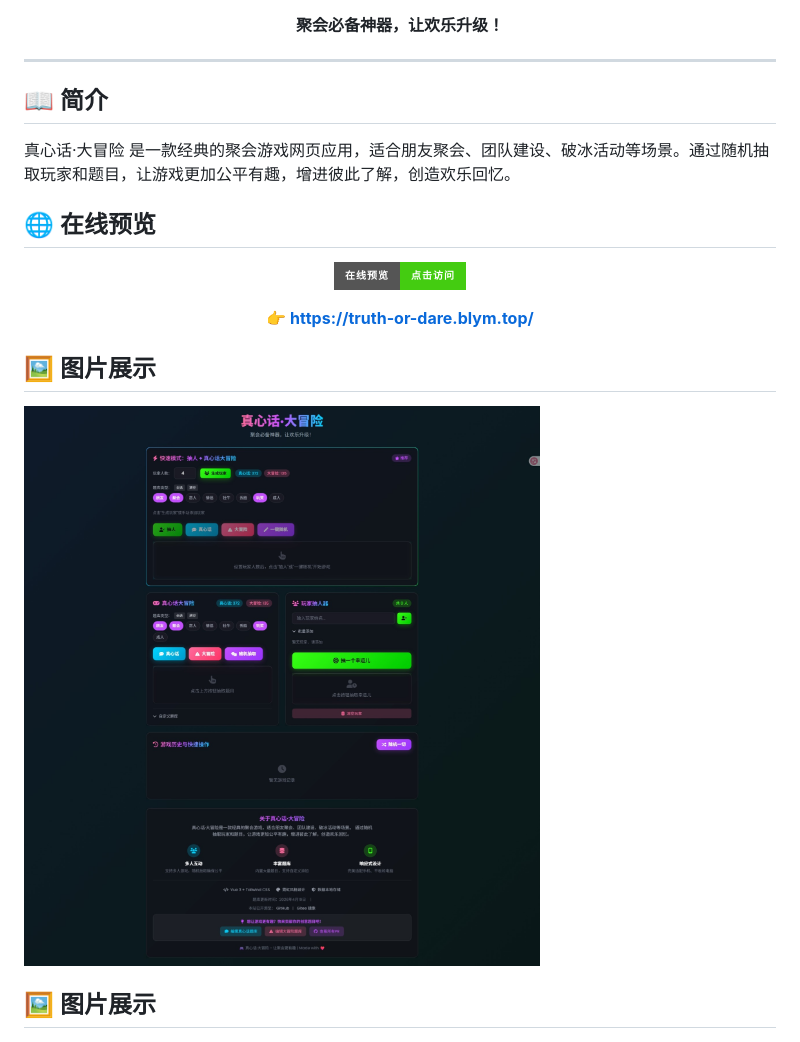
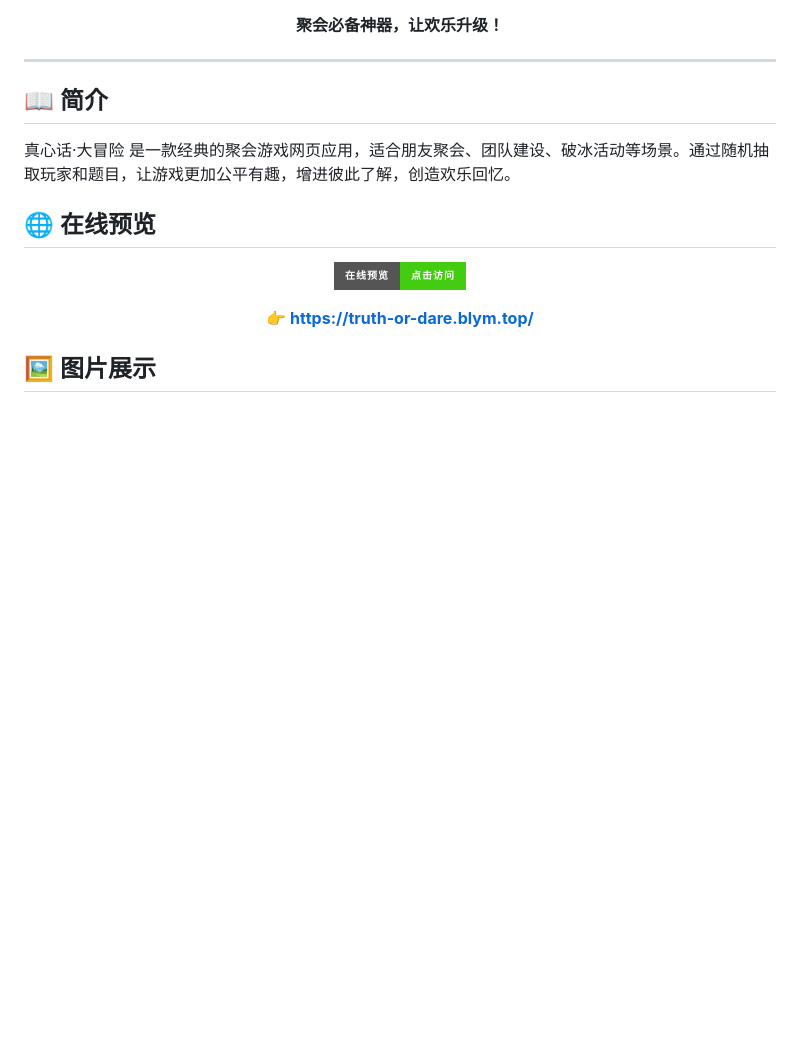
Before and after one commit to COLDESTBOW30654/Truth-or-Dare, a Markdown page: README.md, the part around the change. GitHub-like rendering; badges without logos; blank space fills up the shorter version.

```diff
--- a/README.md
+++ b/README.md
@@ -29,10 +29,6 @@
 <p align="center">
   <b>👉 <a href="https://truth-or-dare.blym.top/">https://truth-or-dare.blym.top/</a></b>
 </p>
-
-## 🖼️ 图片展示
-
-![truth-or-dare.blym.top](./img/truth-or-dare.blym.top.jpeg)
 
 ## 🖼️ 图片展示
 
```
